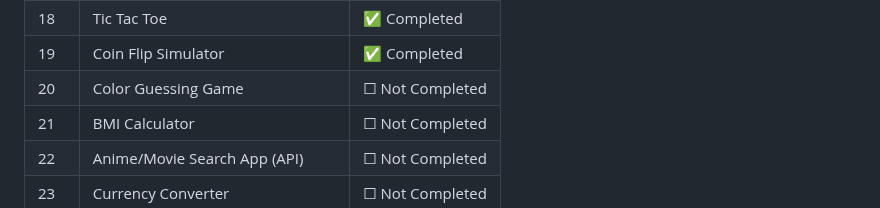
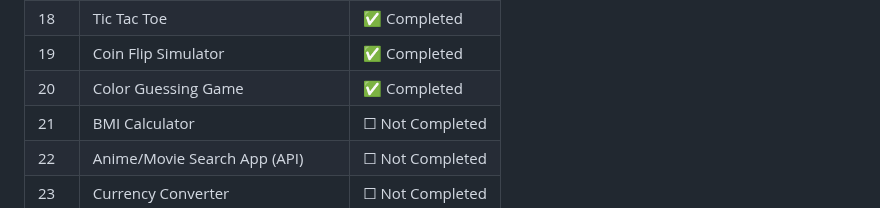
Before and after one commit to Thanu-Venu/mini-projects, a Markdown page: README.md, the part around the change. Drawn GitHub-style.

```diff
--- a/README.md
+++ b/README.md
@@ -102,7 +102,7 @@ By the end of 30 days, I will have a solid portfolio and stronger coding consist
 | 17 | Memory Card Game | ✅ Completed |
 | 18 | Tic Tac Toe | ✅ Completed |
 | 19 | Coin Flip Simulator | ✅ Completed |
-| 20 | Color Guessing Game | ☐ Not Completed |
+| 20 | Color Guessing Game | ✅ Completed |
 | 21 | BMI Calculator | ☐ Not Completed |
 | 22 | Anime/Movie Search App (API) | ☐ Not Completed |
 | 23 | Currency Converter | ☐ Not Completed |
```
